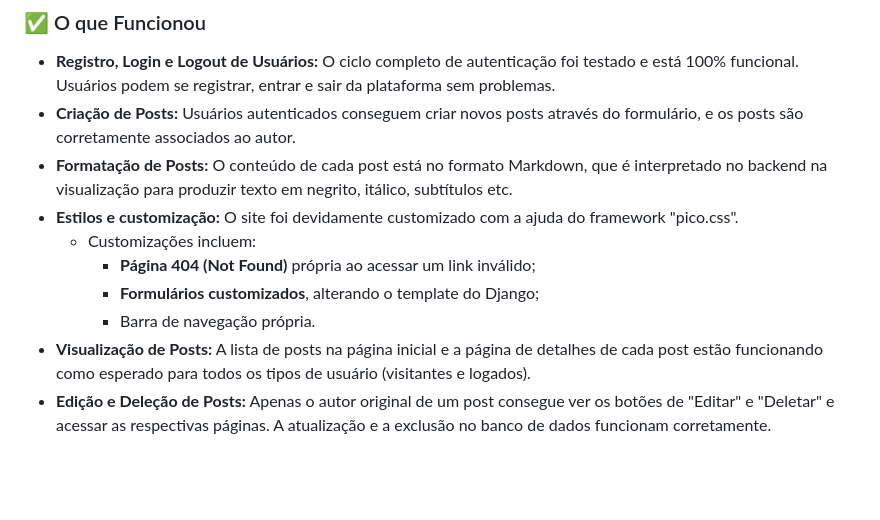
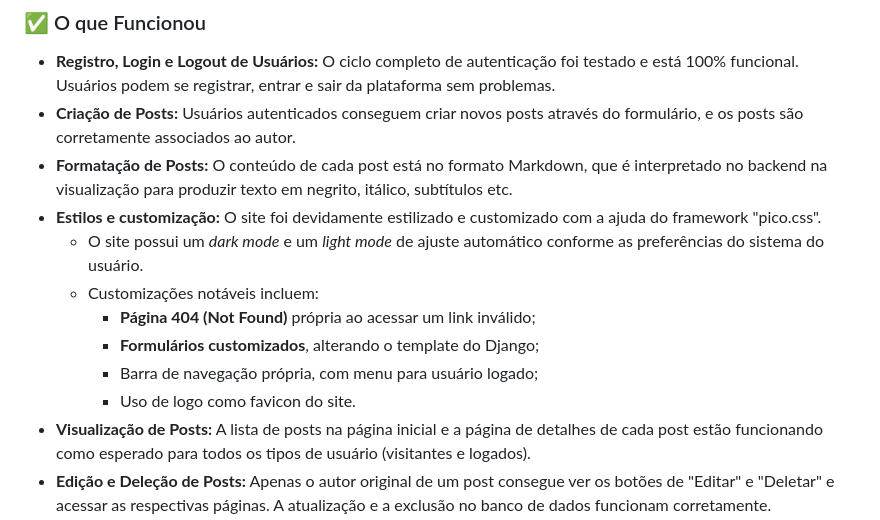
Before and after one commit to PgBiel/web-prog-site, a Markdown page: README.md, the part around the change. Drawn GitHub-style; blank space fills up the shorter version.

Commit message:
add styling info to readme

```diff
--- a/README.md
+++ b/README.md
@@ -129,11 +129,13 @@ Esta seção detalha o status de cada funcionalidade implementada no projeto.
 * **Registro, Login e Logout de Usuários:** O ciclo completo de autenticação foi testado e está 100% funcional. Usuários podem se registrar, entrar e sair da plataforma sem problemas.
 * **Criação de Posts:** Usuários autenticados conseguem criar novos posts através do formulário, e os posts são corretamente associados ao autor.
 * **Formatação de Posts:** O conteúdo de cada post está no formato Markdown, que é interpretado no backend na visualização para produzir texto em negrito, itálico, subtítulos etc.
-* **Estilos e customização:** O site foi devidamente customizado com a ajuda do framework "pico.css".
-  * Customizações incluem:
+* **Estilos e customização:** O site foi devidamente estilizado e customizado com a ajuda do framework "pico.css".
+  * O site possui um _dark mode_ e um _light mode_ de ajuste automático conforme as preferências do sistema do usuário.
+  * Customizações notáveis incluem:
     - **Página 404 (Not Found)** própria ao acessar um link inválido;
     - **Formulários customizados**, alterando o template do Django;
-    - Barra de navegação própria.
+    - Barra de navegação própria, com menu para usuário logado;
+    - Uso de logo como favicon do site.
 * **Visualização de Posts:** A lista de posts na página inicial e a página de detalhes de cada post estão funcionando como esperado para todos os tipos de usuário (visitantes e logados).
 * **Edição e Deleção de Posts:** Apenas o autor original de um post consegue ver os botões de "Editar" e "Deletar" e acessar as respectivas páginas. A atualização e a exclusão no banco de dados funcionam corretamente.
 * **Troca de Senha (Logado):** O formulário de troca de senha funciona, exigindo a senha antiga e validando a nova senha.
```
